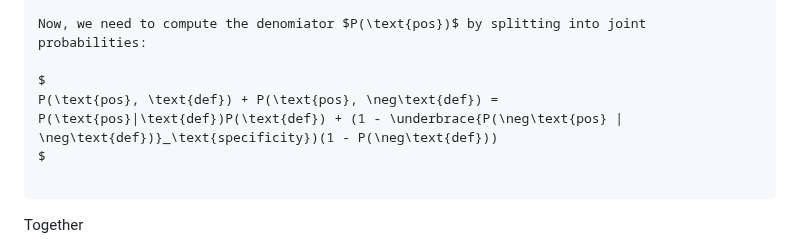
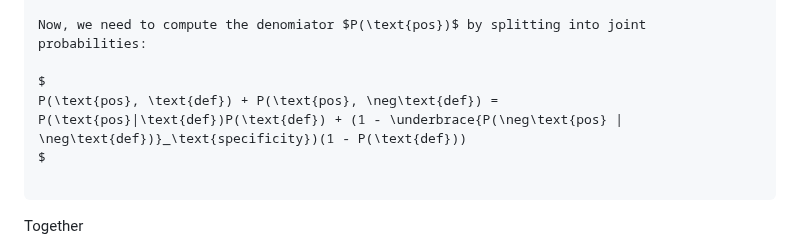
Before and after one commit to ufal/npfl129, a Markdown page: slides/07/07.md, the part around the change. Drawn GitHub-style.

Commit message:
Fix an error in the denominator computation.

```diff
--- a/slides/07/07.md
+++ b/slides/07/07.md
@@ -133,7 +133,7 @@ $$
 Now, we need to compute the denomiator $P(\text{pos})$ by splitting into joint probabilities:
 
 $
-P(\text{pos}, \text{def}) + P(\text{pos}, \neg\text{def}) = P(\text{pos}|\text{def})P(\text{def}) + (1 - \underbrace{P(\neg\text{pos} | \neg\text{def})}_\text{specificity})(1 - P(\neg\text{def}))
+P(\text{pos}, \text{def}) + P(\text{pos}, \neg\text{def}) = P(\text{pos}|\text{def})P(\text{def}) + (1 - \underbrace{P(\neg\text{pos} | \neg\text{def})}_\text{specificity})(1 - P(\text{def}))
 $
 
 ~~~
```
